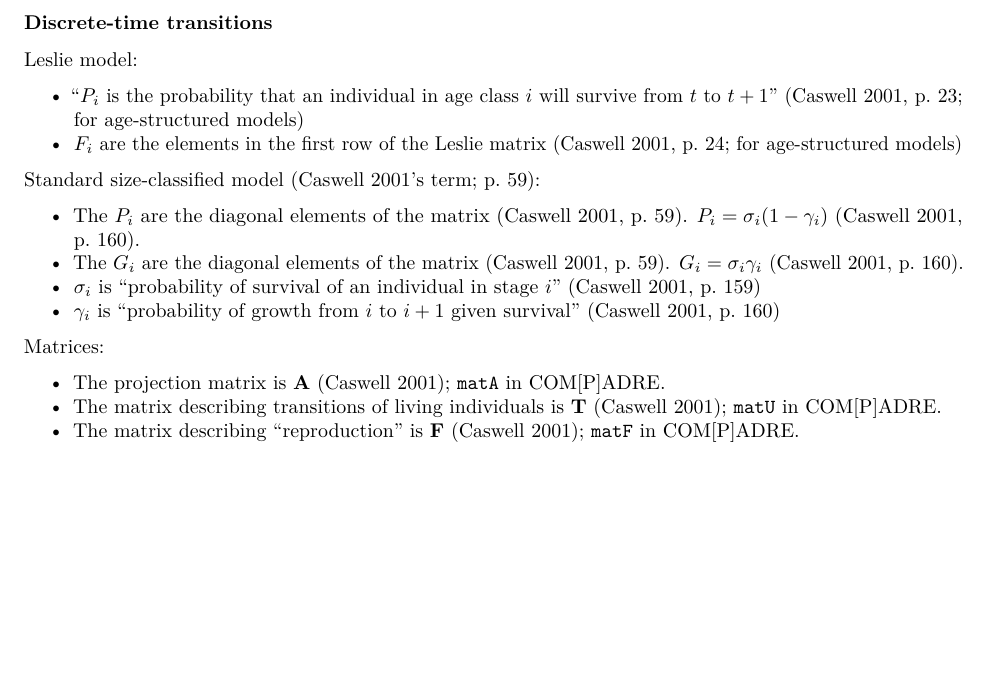
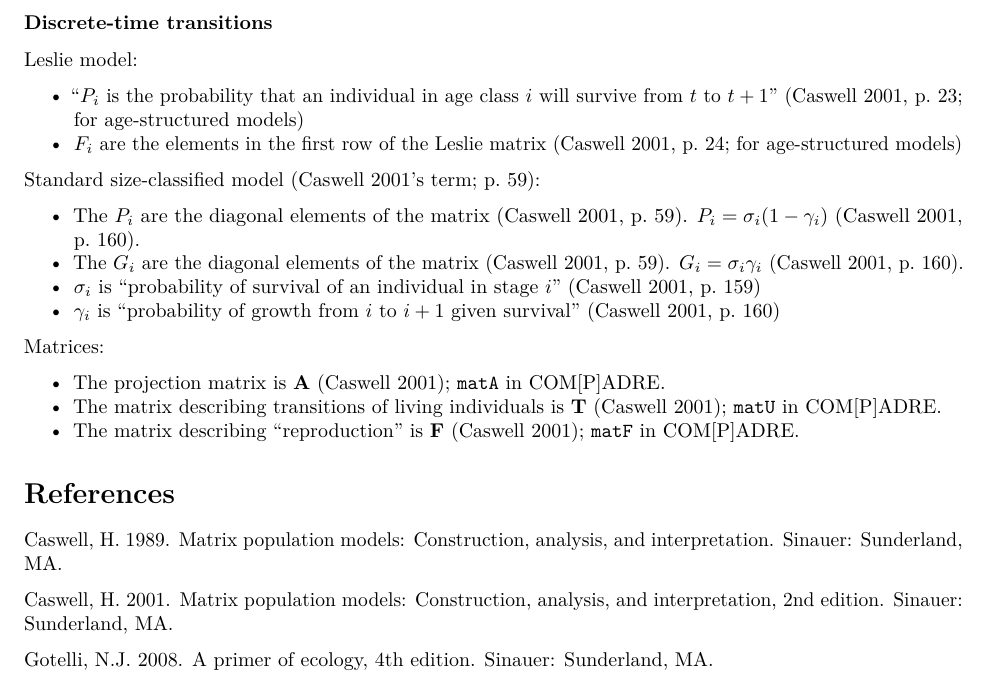
Before and after one commit to BruceKendall/MPM-errors, an R Markdown document (reports/LitReview.Rmd): part of page 2 of 2, cut so that both start at the same text, the shorter picture padded with empty space. Rendered offline with R 4.5, knitr and Pandoc, then LaTeX, with nearby package versions.

Commit message:
References

```diff
--- a/reports/LitReview.Rmd
+++ b/reports/LitReview.Rmd
@@ -49,3 +49,10 @@ Matrices:
 - The projection matrix is $\mathbf{A}$ (Caswell 2001); `matA` in COM[P]ADRE.
 - The matrix describing transitions of living individuals is $\mathbf{T}$ (Caswell 2001); `matU` in COM[P]ADRE.
 - The matrix describing "reproduction" is $\mathbf{F}$ (Caswell 2001); `matF` in COM[P]ADRE.
+
+# References
+Caswell, H. 1989. Matrix population models: Construction, analysis, and interpretation. Sinauer: Sunderland, MA.
+
+Caswell, H. 2001. Matrix population models: Construction, analysis, and interpretation, 2nd edition. Sinauer: Sunderland, MA.
+
+Gotelli, N.J. 2008. A primer of ecology, 4th edition. Sinauer: Sunderland, MA.
```
